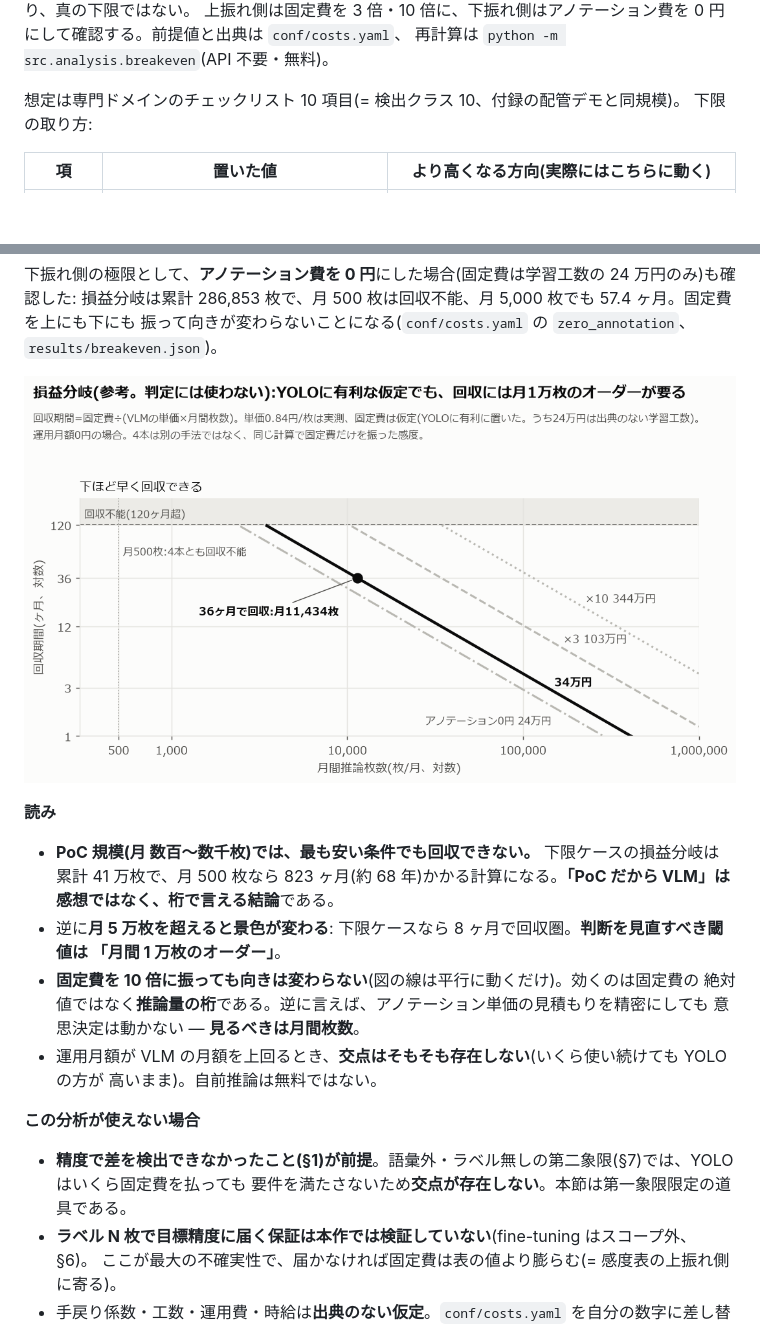
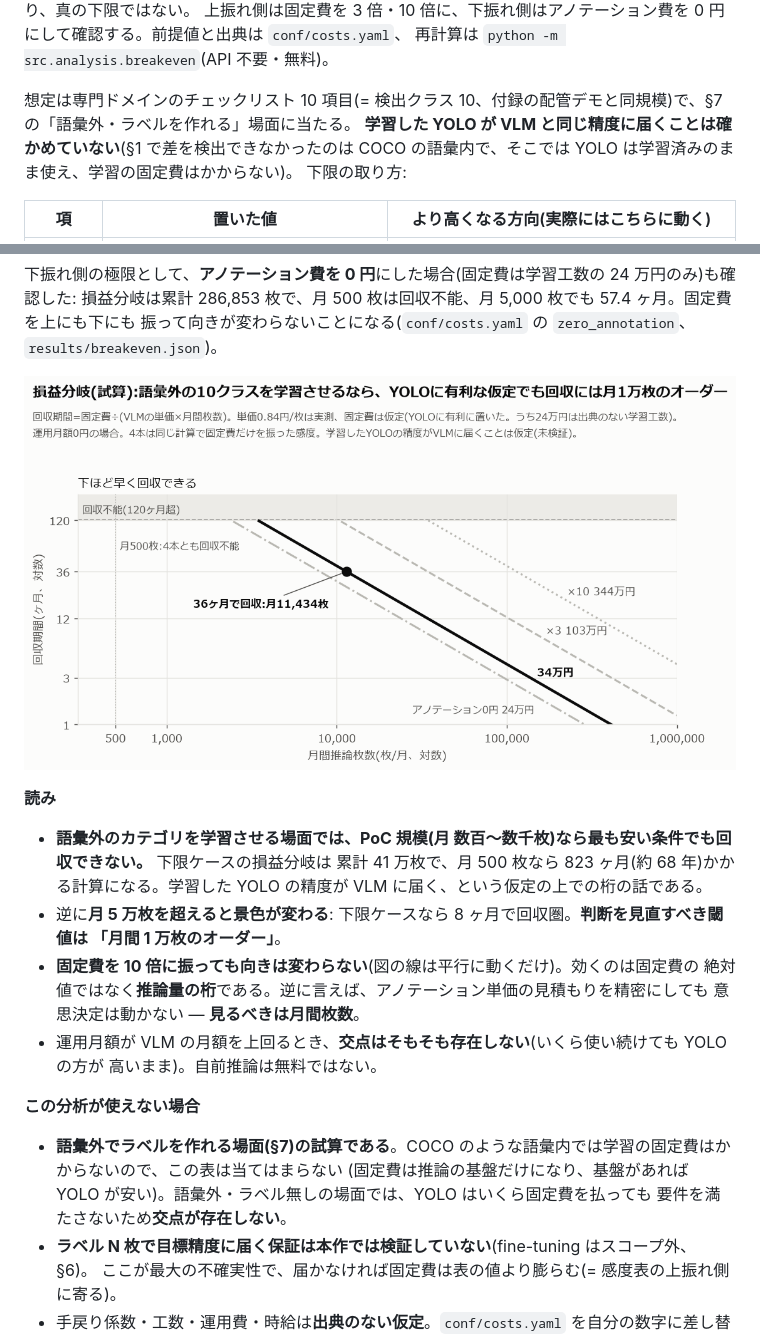
Before and after one commit to yuya0408/vlm-vs-yolo, a Markdown page: report/REPORT.md, 2 parts joined by grey strips. GitHub-like rendering; pictures changed too: report/figures/breakeven_ja.png; blank space fills up the shorter version.

```diff
--- a/report/REPORT.md
+++ b/report/REPORT.md
@@ -316,7 +316,8 @@ VLM 側の 0.84 円/枚 は実測(251 円 ÷ 300 枚)。**YOLO 側の固定費
 上振れ側は固定費を 3 倍・10 倍に、下振れ側はアノテーション費を 0 円にして確認する。前提値と出典は `conf/costs.yaml`、
 再計算は `python -m src.analysis.breakeven`(API 不要・無料)。
 
-想定は専門ドメインのチェックリスト 10 項目(= 検出クラス 10、付録の配管デモと同規模)。
+想定は専門ドメインのチェックリスト 10 項目(= 検出クラス 10、付録の配管デモと同規模)で、§7 の「語彙外・ラベルを作れる」場面に当たる。
+**学習した YOLO が VLM と同じ精度に届くことは確かめていない**(§1 で差を検出できなかったのは COCO の語彙内で、そこでは YOLO は学習済みのまま使え、学習の固定費はかからない)。
 下限の取り方:
 
 | 項 | 置いた値 | より高くなる方向(実際にはこちらに動く) |
@@ -349,9 +350,8 @@ VLM 側の 0.84 円/枚 は実測(251 円 ÷ 300 枚)。**YOLO 側の固定費
 
 **読み**
 
-- **PoC 規模(月 数百〜数千枚)では、最も安い条件でも回収できない。** 下限ケースの損益分岐は
-  累計 41 万枚で、月 500 枚なら 823 ヶ月(約 68 年)かかる計算になる。**「PoC だから VLM」は
-  感想ではなく、桁で言える結論**である。
+- **語彙外のカテゴリを学習させる場面では、PoC 規模(月 数百〜数千枚)なら最も安い条件でも回収できない。** 下限ケースの損益分岐は
+  累計 41 万枚で、月 500 枚なら 823 ヶ月(約 68 年)かかる計算になる。学習した YOLO の精度が VLM に届く、という仮定の上での桁の話である。
 - 逆に**月 5 万枚を超えると景色が変わる**: 下限ケースなら 8 ヶ月で回収圏。**判断を見直すべき閾値は
   「月間 1 万枚のオーダー」**。
 - **固定費を 10 倍に振っても向きは変わらない**(図の線は平行に動くだけ)。効くのは固定費の
@@ -362,8 +362,9 @@ VLM 側の 0.84 円/枚 は実測(251 円 ÷ 300 枚)。**YOLO 側の固定費
 
 **この分析が使えない場合**
 
-- **精度で差を検出できなかったこと(§1)が前提**。語彙外・ラベル無しの第二象限(§7)では、YOLO はいくら固定費を払っても
-  要件を満たさないため**交点が存在しない**。本節は第一象限限定の道具である。
+- **語彙外でラベルを作れる場面(§7)の試算である**。COCO のような語彙内では学習の固定費はかからないので、この表は当てはまらない
+  (固定費は推論の基盤だけになり、基盤があれば YOLO が安い)。語彙外・ラベル無しの場面では、YOLO はいくら固定費を払っても
+  要件を満たさないため**交点が存在しない**。
 - **ラベル N 枚で目標精度に届く保証は本作では検証していない**(fine-tuning はスコープ外、§6)。
   ここが最大の不確実性で、届かなければ固定費は表の値より膨らむ(= 感度表の上振れ側に寄る)。
 - 手戻り係数・工数・運用費・時給は**出典のない仮定**。`conf/costs.yaml` を自分の数字に差し替えて
```
Also changed, not shown: other parts of report/REPORT.md (+14 -12 lines), README.md (+15 -13 lines), 3 other files.
